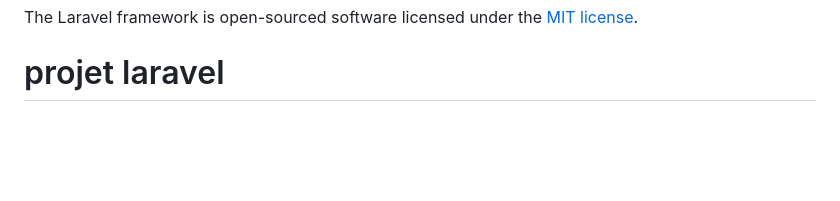
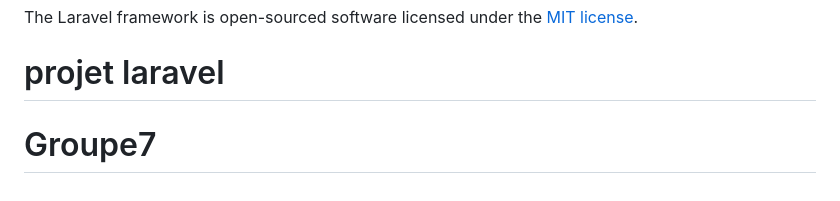
Before and after one commit to SmdIoufy/Gestion-Tontine, a Markdown page: README.md, the part around the change. GitHub-like rendering; blank space fills up the shorter version.

Commit message:
ajout modif

```diff
--- a/README.md
+++ b/README.md
@@ -66,3 +66,4 @@ If you discover a security vulnerability within Laravel, please send an e-mail t
 The Laravel framework is open-sourced software licensed under the [MIT license](https://opensource.org/licenses/MIT).
 
 # projet laravel
+# Groupe7
```
